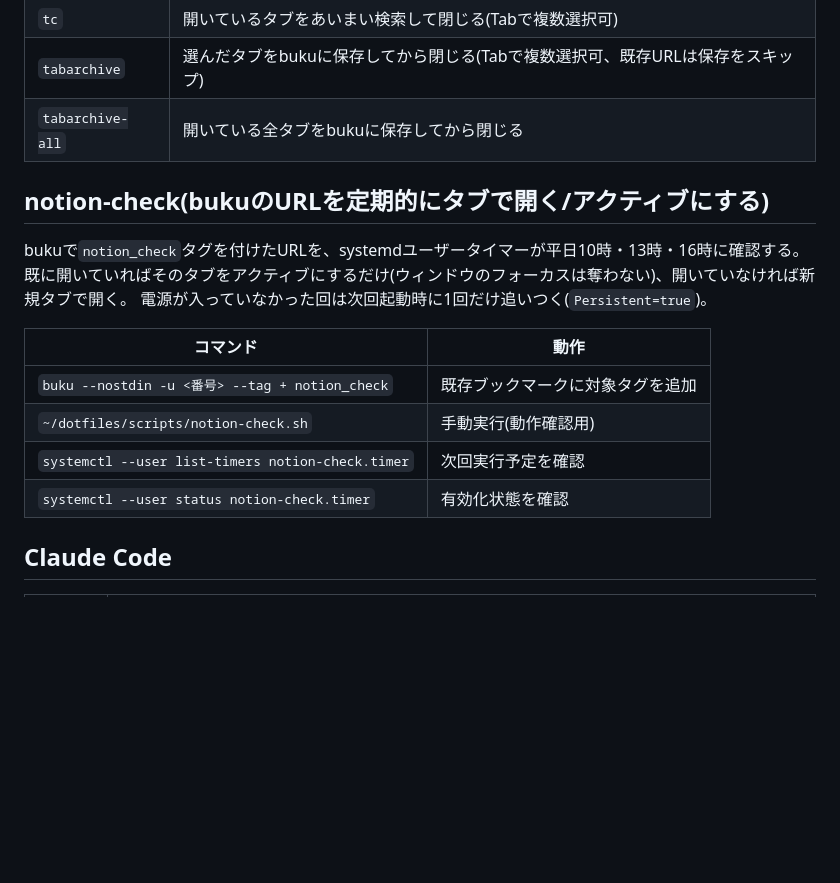
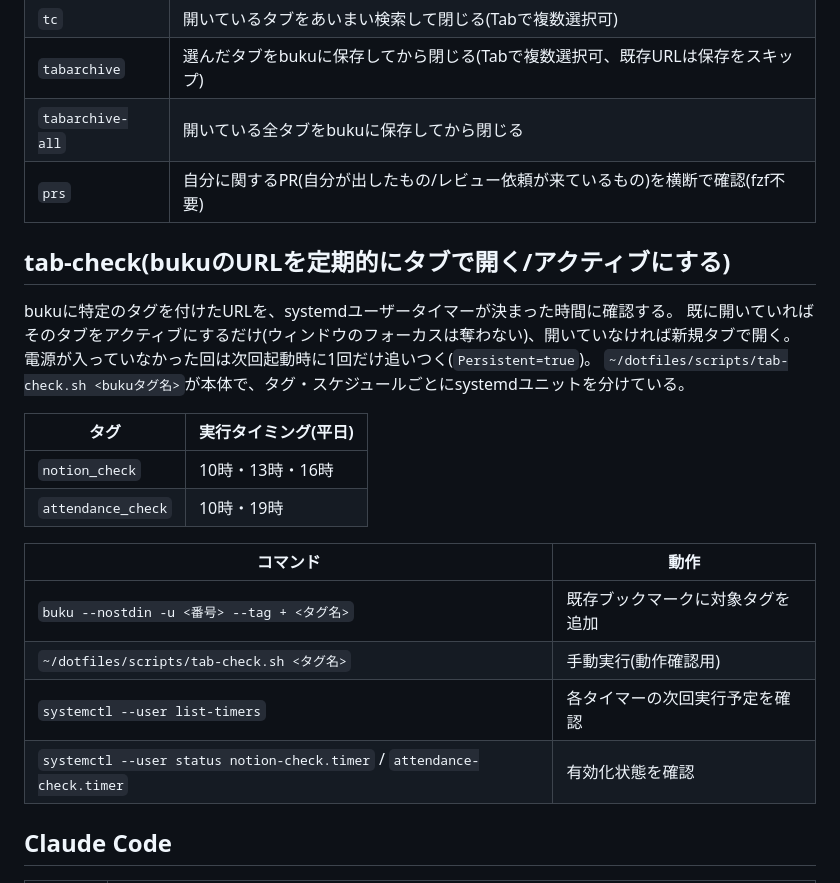
Before and after one commit to ShisatoYano/dotfiles, a Markdown page: docs/terminal-cheatsheet.md, the part around the change. GitHub-like rendering; blank space fills up the shorter version.

Commit message:
docs: ✏️ added explanation about auto tab check service

```diff
--- a/docs/terminal-cheatsheet.md
+++ b/docs/terminal-cheatsheet.md
@@ -32,18 +32,25 @@ WezTermのキーバインド、シェル関数、Claude Code操作など、nvim
 | `tc` | 開いているタブをあいまい検索して閉じる(Tabで複数選択可) |
 | `tabarchive` | 選んだタブをbukuに保存してから閉じる(Tabで複数選択可、既存URLは保存をスキップ) |
 | `tabarchive-all` | 開いている全タブをbukuに保存してから閉じる |
+| `prs` | 自分に関するPR(自分が出したもの/レビュー依頼が来ているもの)を横断で確認(fzf不要) |
 
-## notion-check(bukuのURLを定期的にタブで開く/アクティブにする)
-bukuで`notion_check`タグを付けたURLを、systemdユーザータイマーが平日10時・13時・16時に確認する。
+## tab-check(bukuのURLを定期的にタブで開く/アクティブにする)
+bukuに特定のタグを付けたURLを、systemdユーザータイマーが決まった時間に確認する。
 既に開いていればそのタブをアクティブにするだけ(ウィンドウのフォーカスは奪わない)、開いていなければ新規タブで開く。
 電源が入っていなかった回は次回起動時に1回だけ追いつく(`Persistent=true`)。
+`~/dotfiles/scripts/tab-check.sh <bukuタグ名>`が本体で、タグ・スケジュールごとにsystemdユニットを分けている。
+
+| タグ | 実行タイミング(平日) |
+|---|---|
+| `notion_check` | 10時・13時・16時 |
+| `attendance_check` | 10時・19時 |
 
 | コマンド | 動作 |
 |---|---|
-| `buku --nostdin -u <番号> --tag + notion_check` | 既存ブックマークに対象タグを追加 |
-| `~/dotfiles/scripts/notion-check.sh` | 手動実行(動作確認用) |
-| `systemctl --user list-timers notion-check.timer` | 次回実行予定を確認 |
-| `systemctl --user status notion-check.timer` | 有効化状態を確認 |
+| `buku --nostdin -u <番号> --tag + <タグ名>` | 既存ブックマークに対象タグを追加 |
+| `~/dotfiles/scripts/tab-check.sh <タグ名>` | 手動実行(動作確認用) |
+| `systemctl --user list-timers` | 各タイマーの次回実行予定を確認 |
+| `systemctl --user status notion-check.timer` / `attendance-check.timer` | 有効化状態を確認 |
 
 ## Claude Code
 | キー | 動作 |
```
